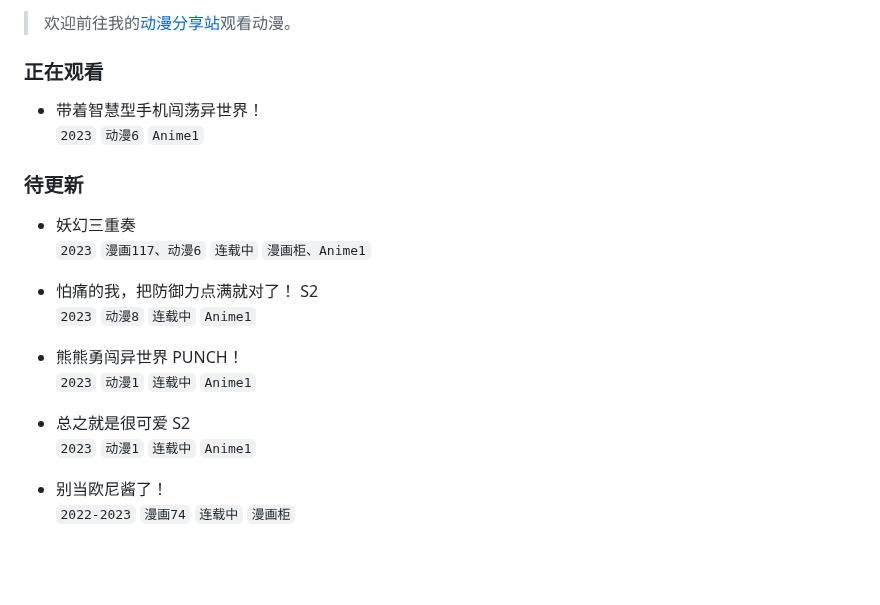
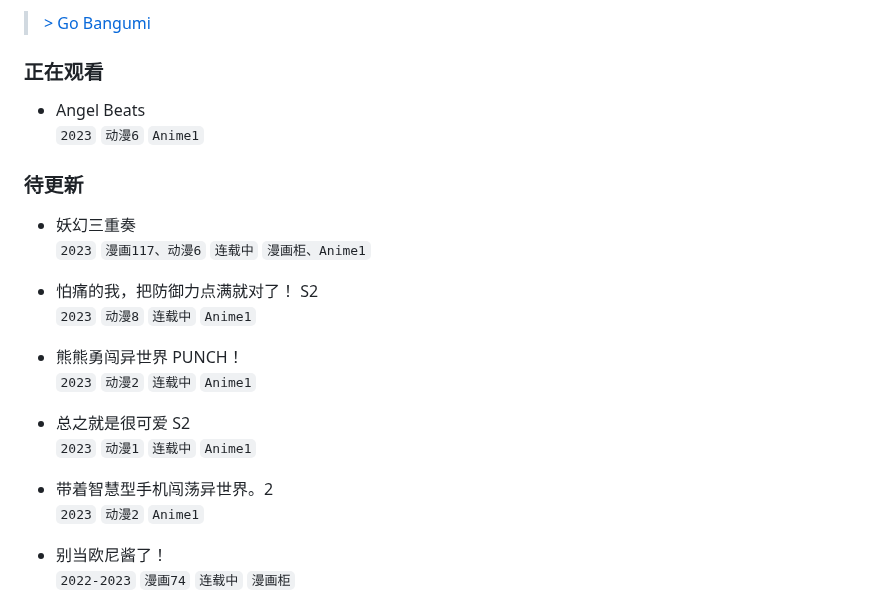
Before and after one commit to wuxian425/wuxian425.github.io, a Markdown page: bangumi/bangumi.md, the part around one of its changes. GitHub-like rendering; blank space fills up the shorter version.

```diff
--- a/bangumi/bangumi.md
+++ b/bangumi/bangumi.md
@@ -1,8 +1,8 @@
 
-> 欢迎前往我的[动漫分享站](https://files.bob0800.tk/)观看动漫。
+> [\> Go Bangumi](https://bangumi.tv/user/bob0800)
 
 ### 正在观看
-- 带着智慧型手机闯荡异世界！
+- Angel Beats
   `2023` `动漫6` `Anime1`
 
 ### 待更新
@@ -12,9 +12,11 @@
 - 怕痛的我，把防御力点满就对了！ S2
   `2023` `动漫8` `连载中` `Anime1`
 - 熊熊勇闯异世界 PUNCH！
-  `2023` `动漫1` `连载中` `Anime1`
+  `2023` `动漫2` `连载中` `Anime1`
 - 总之就是很可爱 S2
   `2023` `动漫1` `连载中` `Anime1`
+- 带着智慧型手机闯荡异世界。2
+  `2023` `动漫2` `Anime1`
 
 - 别当欧尼酱了！
   `2022-2023` `漫画74` `连载中` `漫画柜`
```
Also changed, not shown: other parts of bangumi/bangumi.md (+27 -3 lines).
